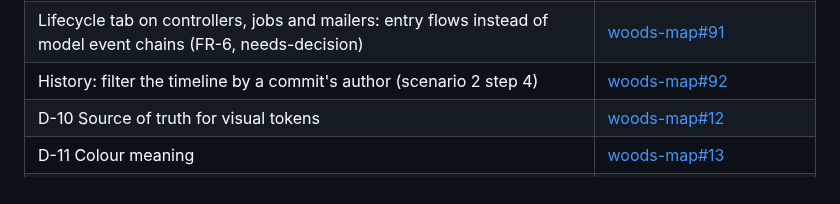
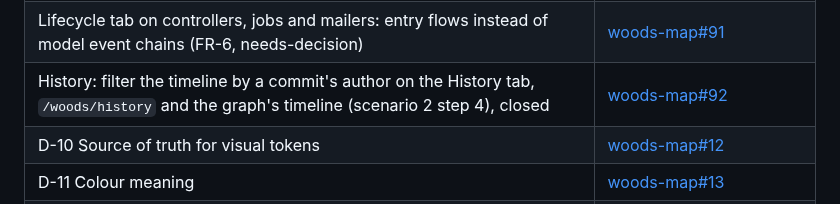
Before and after one commit to lost-in-the/woods-map, a Markdown page: docs/design/plan.md, the part around the change. Rendered like a GitHub page.

```diff
--- a/docs/design/plan.md
+++ b/docs/design/plan.md
@@ -130,7 +130,7 @@ Run this before a milestone issue is opened and again before it closes.
 | Share output that pastes cleanly into a GitHub pull-request comment: Mermaid GitHub can render, a copy-for-PR block, `config.public_url` (backlog; would amend D-25) | [woods-map#76](https://github.com/lost-in-the/woods-map/issues/76) |
 | M1 exit criterion: both design-study scenarios walked by clicking only, JavaScript on and off, on testbed rails-8.0 and rails-6.0 (woods-testbed `scripts/support/woods_map_walks.json`); scroll regions focusable without JavaScript | [woods-testbed#38](https://github.com/lost-in-the/woods-testbed/issues/38) |
 | Lifecycle tab on controllers, jobs and mailers: entry flows instead of model event chains (FR-6, needs-decision) | [woods-map#91](https://github.com/lost-in-the/woods-map/issues/91) |
-| History: filter the timeline by a commit's author (scenario 2 step 4) | [woods-map#92](https://github.com/lost-in-the/woods-map/issues/92) |
+| History: filter the timeline by a commit's author on the History tab, `/woods/history` and the graph's timeline (scenario 2 step 4), closed | [woods-map#92](https://github.com/lost-in-the/woods-map/issues/92) |
 | D-10 Source of truth for visual tokens | [woods-map#12](https://github.com/lost-in-the/woods-map/issues/12) |
 | D-11 Colour meaning | [woods-map#13](https://github.com/lost-in-the/woods-map/issues/13) |
 | D-12 Typefaces | [woods-map#14](https://github.com/lost-in-the/woods-map/issues/14) |
```
Also changed, not shown: CHANGELOG.md (+1 -0 lines), CLAUDE.md (+1 -0 lines).
